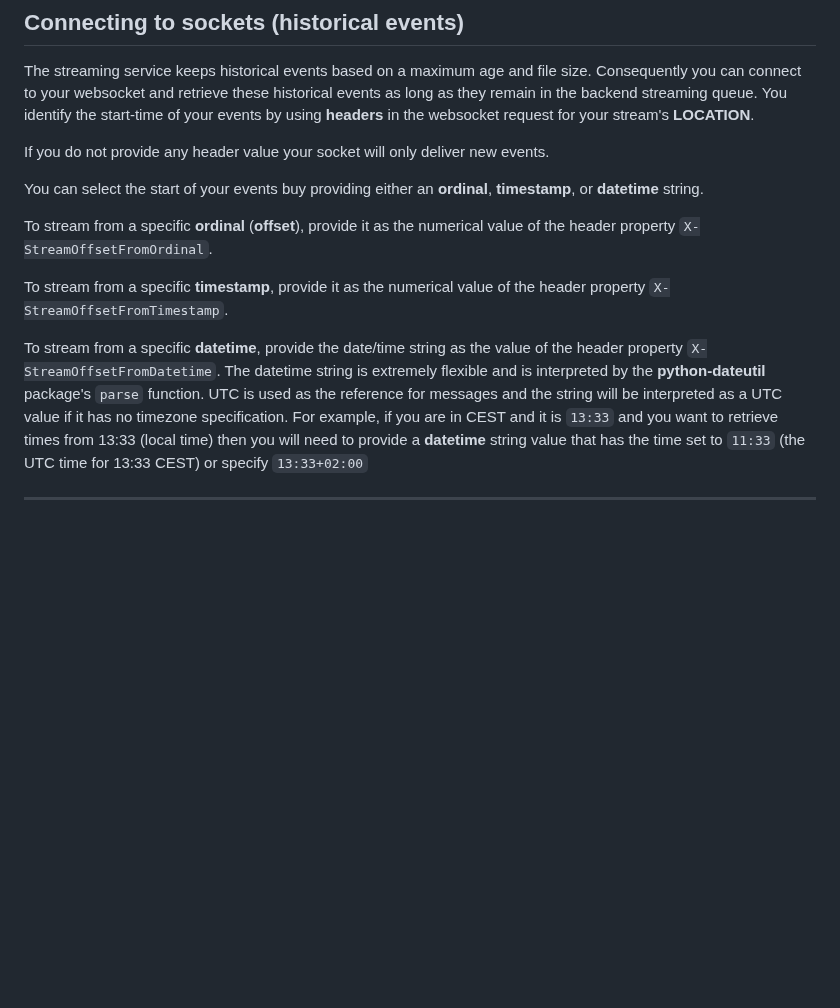
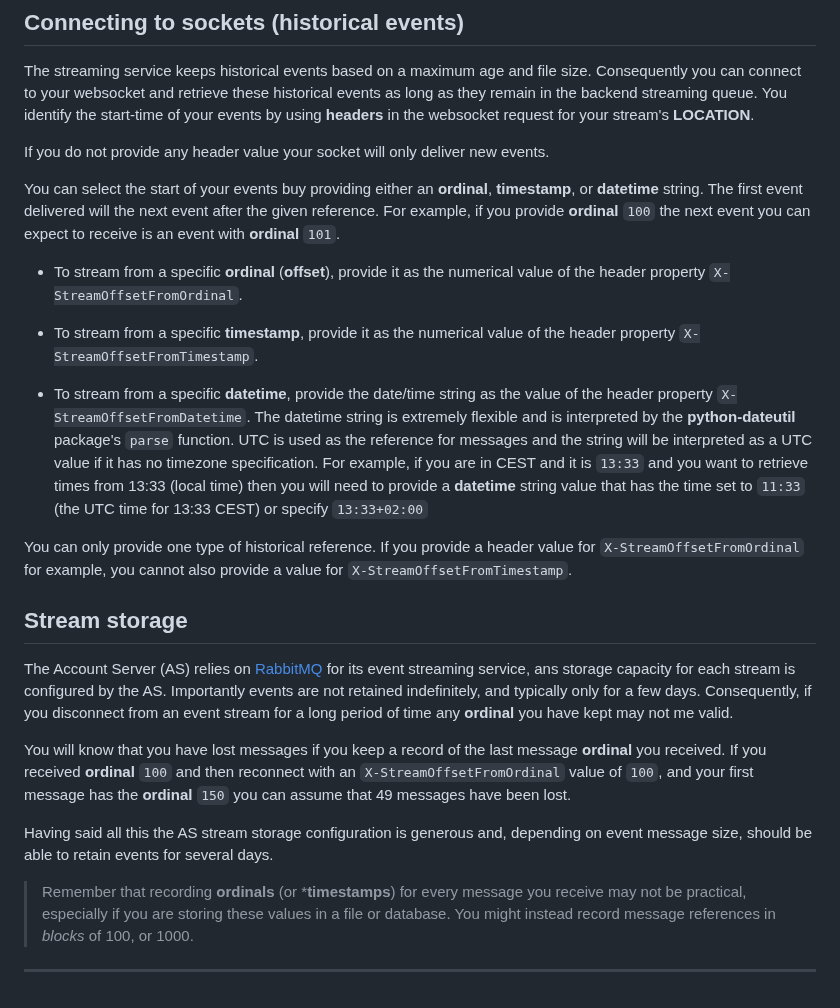
Before and after one commit to InformaticsMatters/squonk2-fastapi-ws-event-stream, a Markdown page: README.md, the part around one of its changes. Drawn GitHub-style; blank space fills up the shorter version.

Commit message:
docs: Add discussion of stream storage and other doc tweaks

```diff
--- a/README.md
+++ b/README.md
@@ -219,22 +219,48 @@ stream's **LOCATION**.
 If you do not provide any header value your socket will only deliver new events.
 
 You can select the start of your events buy providing either an **ordinal**,
-**timestamp**, or **datetime** string.
+**timestamp**, or **datetime** string. The first event delivered will the next
+event after the given reference. For example, if you provide **ordinal** `100`
+the next event you can expect to receive is an event with **ordinal** `101`.
 
-To stream from a specific **ordinal** (**offset**), provide it as the numerical value
-of the header property `X-StreamOffsetFromOrdinal`.
+-   To stream from a specific **ordinal** (**offset**), provide it as the numerical value
+    of the header property `X-StreamOffsetFromOrdinal`.
 
-To stream from a specific **timestamp**, provide it as the numerical value
-of the header property `X-StreamOffsetFromTimestamp`.
+-   To stream from a specific **timestamp**, provide it as the numerical value
+    of the header property `X-StreamOffsetFromTimestamp`.
 
-To stream from a specific **datetime**, provide the date/time string as the value
-of the header property `X-StreamOffsetFromDatetime`. The datetime string is extremely
-flexible and is interpreted by the **python-dateutil** package's `parse` function.
-UTC is used as the reference for messages and the string will be interpreted as a
-UTC value if it has no timezone specification. For example, if you are in CEST and
-it is `13:33` and you want to retrieve times from 13:33 (local time) then you will need
-to provide a **datetime** string value that has the time set to
-`11:33` (the UTC time for 13:33 CEST) or specify `13:33+02:00`
+-   To stream from a specific **datetime**, provide the date/time string as the value
+    of the header property `X-StreamOffsetFromDatetime`. The datetime string is extremely
+    flexible and is interpreted by the **python-dateutil** package's `parse` function.
+    UTC is used as the reference for messages and the string will be interpreted as a
+    UTC value if it has no timezone specification. For example, if you are in CEST and
+    it is `13:33` and you want to retrieve times from 13:33 (local time) then you will need
+    to provide a **datetime** string value that has the time set to
+    `11:33` (the UTC time for 13:33 CEST) or specify `13:33+02:00`
+
+You can only provide one type of historical reference. If you provide a header
+value for `X-StreamOffsetFromOrdinal` for example, you cannot also provide
+a value for `X-StreamOffsetFromTimestamp`.
+
+## Stream storage
+The Account Server (AS) relies on [RabbitMQ] for its event streaming service,
+ans storage capacity for each stream is configured by the AS. Importantly events
+are not retained indefinitely, and typically only for a few days. Consequently,
+if you disconnect from an event stream for a long period of time any **ordinal**
+you have kept may not me valid.
+
+You will know that you have lost messages if you keep a record of the last
+message **ordinal** you received. If you received **ordinal** `100` and then
+reconnect with an `X-StreamOffsetFromOrdinal` value of `100`, and your first message
+has the **ordinal** `150` you can assume that 49 messages have been lost.
+
+Having said all this the AS stream storage configuration is generous and, depending
+on event message size, should be able to retain events for several days.
+
+>   Remember that recording **ordinals** (or ***timestamps**) for every message you
+    receive may not be practical, especially if you are storing these values in a
+    file or database. You might instead record message references in _blocks_ of
+    100, or 1000.
 
 ---
 
```
Also changed, not shown: other parts of README.md (+2 -1 lines).
